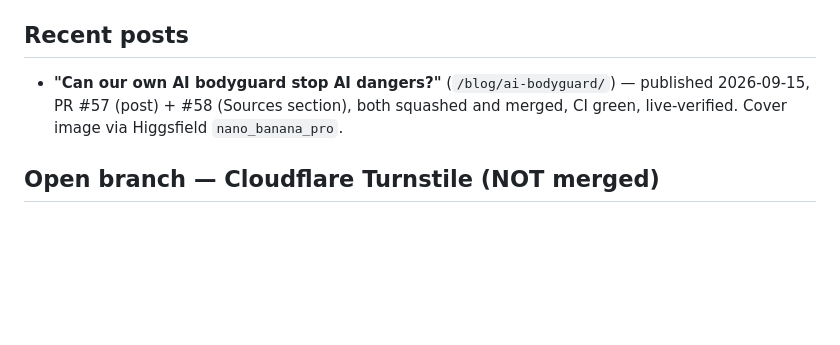
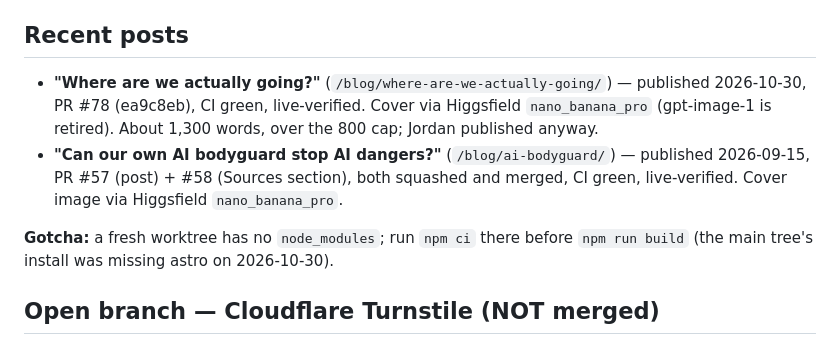
Before and after one commit to jordankrueger/jordankrueger-site, a Markdown page: CLAUDE.md, the part around the change. Rendered like a GitHub page; blank space fills up the shorter version.

Commit message:
Docs: add Oct 30 post to recent posts, worktree npm ci note (#79)
Claude-Session: https://claude.ai/code/session_01F3YrALcT4gwZTCQn5rG7Ub

Co-authored-by: Claude Sonnet 5.5 <noreply@anthropic.com>

```diff
--- a/CLAUDE.md
+++ b/CLAUDE.md
@@ -119,7 +119,10 @@ Output directory: `dist`
 - `coaching.jordankrueger.com` — Retiring (May 2026). Carrd unpublish + DNS record deletion pending.
 
 ## Recent posts
+- **"Where are we actually going?"** (`/blog/where-are-we-actually-going/`) — published 2026-10-30, PR #78 (ea9c8eb), CI green, live-verified. Cover via Higgsfield `nano_banana_pro` (gpt-image-1 is retired). About 1,300 words, over the 800 cap; Jordan published anyway.
 - **"Can our own AI bodyguard stop AI dangers?"** (`/blog/ai-bodyguard/`) — published 2026-09-15, PR #57 (post) + #58 (Sources section), both squashed and merged, CI green, live-verified. Cover image via Higgsfield `nano_banana_pro`.
+
+**Gotcha:** a fresh worktree has no `node_modules`; run `npm ci` there before `npm run build` (the main tree's install was missing astro on 2026-10-30).
 
 ## Open branch — Cloudflare Turnstile (NOT merged)
 `turnstile-forms` branch (commit `b491d16`), pushed to origin, deliberately held. Adds Cloudflare Turnstile to the contact form and the newsletter signup form (CSP update, widget markup, worker siteverify, index.test.js). Rescued from an in-progress prior-session checkout on 2026-09-15 and verified byte-for-byte before committing. **Not reviewed or tested — do not merge without review**, since it puts a captcha on two live production forms.
```
